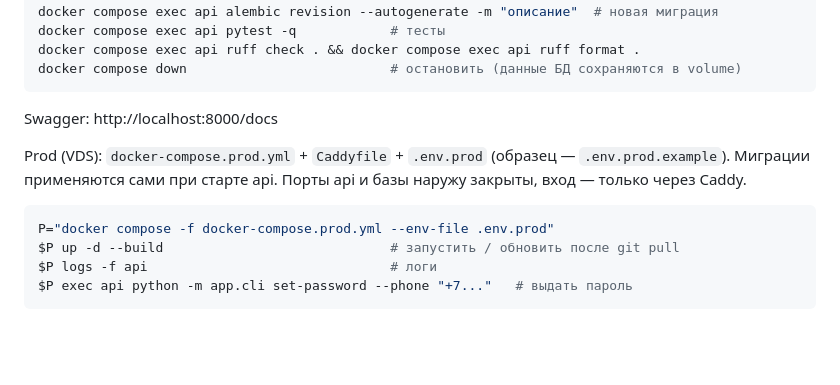
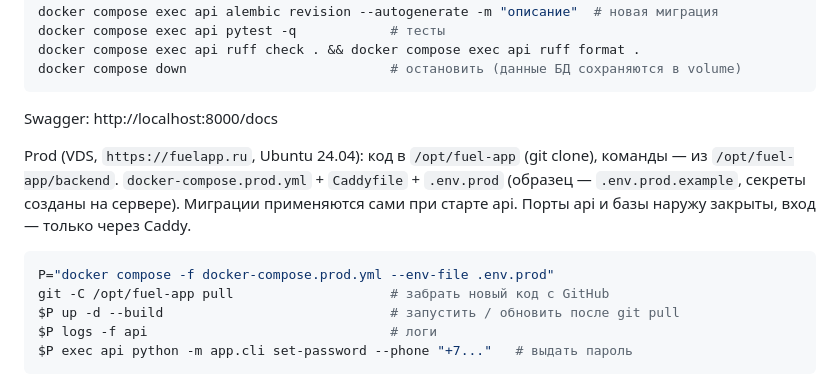
Before and after one commit to PierreFeo/fuel-app-onlibe, a Markdown page: backend/CLAUDE.md, the part around the change. Drawn GitHub-style; blank space fills up the shorter version.

Commit message:
docs: backend deployed to VDS at fuelapp.ru (8.2)
HTTPS via Caddy works, login SMS delivered from prod. Server path and
update commands noted in backend/CLAUDE.md.

Co-Authored-By: Claude Opus 5.5 <noreply@anthropic.com>

````diff
--- a/backend/CLAUDE.md
+++ b/backend/CLAUDE.md
@@ -21,10 +21,12 @@ docker compose down                          # остановить (данны
 ```
 Swagger: http://localhost:8000/docs
 
-Prod (VDS): `docker-compose.prod.yml` + `Caddyfile` + `.env.prod` (образец — `.env.prod.example`).
+Prod (VDS, `https://fuelapp.ru`, Ubuntu 24.04): код в `/opt/fuel-app` (git clone), команды — из `/opt/fuel-app/backend`.
+`docker-compose.prod.yml` + `Caddyfile` + `.env.prod` (образец — `.env.prod.example`, секреты созданы на сервере).
 Миграции применяются сами при старте api. Порты api и базы наружу закрыты, вход — только через Caddy.
 ```bash
 P="docker compose -f docker-compose.prod.yml --env-file .env.prod"
+git -C /opt/fuel-app pull                    # забрать новый код с GitHub
 $P up -d --build                             # запустить / обновить после git pull
 $P logs -f api                               # логи
 $P exec api python -m app.cli set-password --phone "+7..."   # выдать пароль
````
Also changed, not shown: docs/08_ROADMAP.md (+1 -1 lines).
